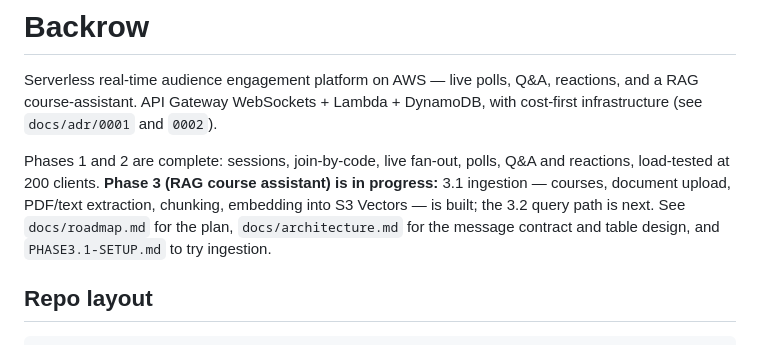
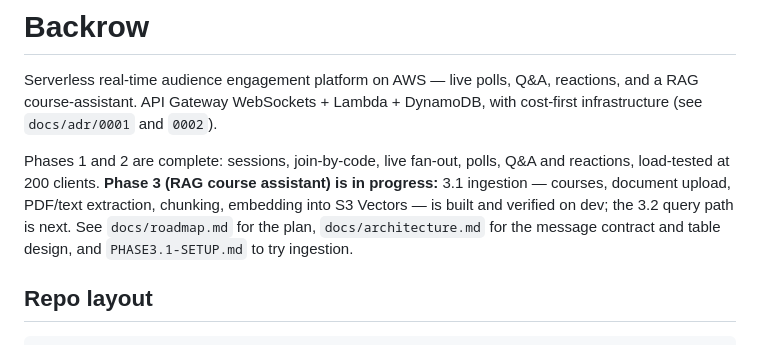
Before and after one commit to rohangoud17/BackRow, a Markdown page: README.md, the part around the change. Drawn GitHub-style.

Commit message:
docs: mark Phase 3.1 ingestion verified on dev
Deployed to Backrow-dev and passed scripts/ingest-smoke.mjs end to end.

Co-Authored-By: Claude Opus 5.5 <noreply@anthropic.com>

```diff
--- a/README.md
+++ b/README.md
@@ -7,7 +7,7 @@ DynamoDB, with cost-first infrastructure (see `docs/adr/0001` and `0002`).
 Phases 1 and 2 are complete: sessions, join-by-code, live fan-out, polls, Q&A
 and reactions, load-tested at 200 clients. **Phase 3 (RAG course assistant) is
 in progress:** 3.1 ingestion — courses, document upload, PDF/text extraction,
-chunking, embedding into S3 Vectors — is built; the 3.2 query path is next.
+chunking, embedding into S3 Vectors — is built and verified on dev; the 3.2 query path is next.
 See `docs/roadmap.md` for the plan, `docs/architecture.md` for the message
 contract and table design, and `PHASE3.1-SETUP.md` to try ingestion.
 
```
Also changed, not shown: docs/roadmap.md (+2 -2 lines).
